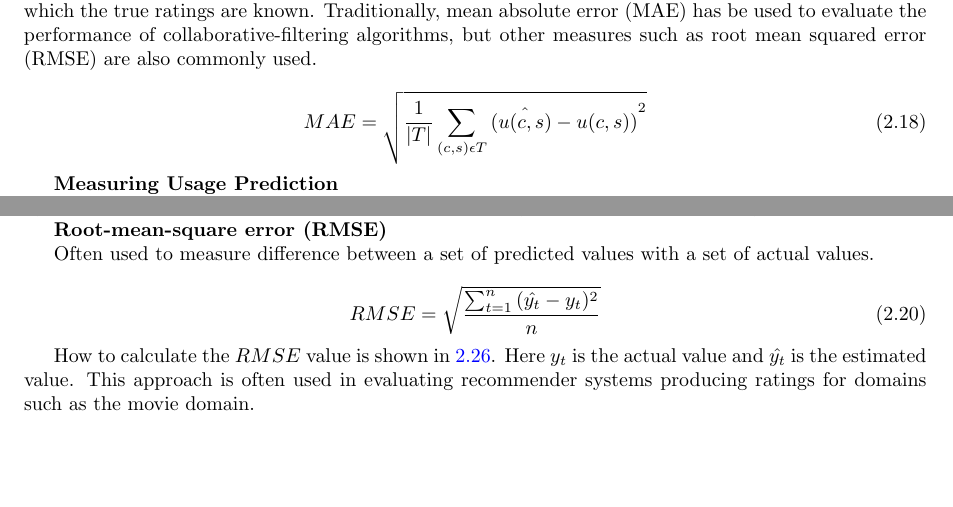
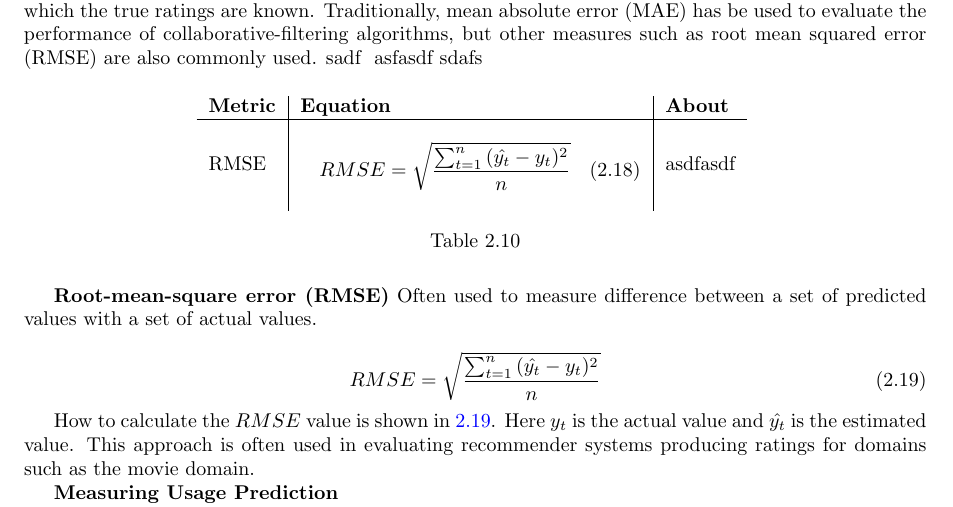
Before and after one commit to mcmhav/muchBazar, a LaTeX document (src/report.tex, which reads src/chapters/02-prestudy/05-evaluation.tex): two parts of pages 46 and 49 of 63 before the commit and part of page 46 of 63 after it, the two joined at a grey line, cut so that both start at the same text, the shorter picture padded with empty space. Compiled offline with pdfLaTeX.

Commit message:
system evaluation

```diff
--- a/src/chapters/02-prestudy/05-evaluation.tex
+++ b/src/chapters/02-prestudy/05-evaluation.tex
@@ -200,10 +200,32 @@ $\hat{u(c,s)}$ for a test set $T$ of user.item pairs $(c, s)$ for which the
 true ratings are known. Traditionally, mean absolute error (MAE) has be used to
 evaluate the performance of collaborative-filtering algorithms, but other
 measures such as root mean squared error (RMSE) are also commonly used.
+sadf
+\equationMEA
+asfasdf
+sdafs
 
-\begin{equation}
-MAE = \sqrt{\frac{1}{\vert T \vert} \sum_{(c,s) \epsilon T}{(\hat{u(c,s)} - u(c,s))}^{2}}
-\end{equation}
+\begin{table}[H]
+    \centering
+    \begin{tabular}{l|l|l}
+    	\textbf{Metric}	& \textbf{Equation} & \textbf{About} \\ \hline
+    	RMSE 			& \parbox{6cm}{\equationRMSE}
+    	 & asdfasdf \\
+    \end{tabular}
+    \label{table:predictiveAccuracyMetrics}
+    \caption [Predictive Accuracy Metrics]{}
+\end{table}
+
+
+\textbf{Root-mean-square error (RMSE)}
+Often used to measure difference between a set of predicted values with a set of actual values.
+
+\equationRMSE
+
+How to calculate the $RMSE$ value is shown in~\ref{equation:rmse}.
+Here $y_t$ is the actual value and $\hat{y_t}$ is the estimated value.
+This approach is often used in evaluating recommender systems producing ratings for domains such as the movie domain.
+
 
 \textbf{Measuring Usage Prediction}
 
@@ -483,20 +505,7 @@ System-centric evaluation methods measures the accuracy of the recommendation sy
 
 
 % Evaluate rating
-\textbf{Root-mean-square error (RMSE)}
 
-Often used to measure difference between a set of predicted values with a set of actual values.
-
-\begin{equation}
-	RMSE = \sqrt{\frac{\sum_{t=1}^{n}{(\hat{y_t} - y_t)^{2}}}{n}}
-\end{equation}
-% \begin{equation}
-% 	RMSE = \sqrt{\frac{1}{\vert T \vert} \sum_{(c,s) \epsilon T}{(\hat{u(c,s)} - u(c,s))}^{2}}
-% \end{equation}
-
-How to calculate the $RMSE$ value is shown in~\ref{equation:ndcg}.
-Here $y_t$ is the actual value and $\hat{y_t}$ is the estimated value.
-This approach is often used in evaluating recommender systems producing ratings for domains such as the movie domain.
 
 
 % implicit
--- a/src/report.tex
+++ b/src/report.tex
@@ -26,7 +26,14 @@
 \usepackage{pbox}     % Can be used in tables to have multiple lines in one box
 \usepackage{multirow} % Span a row over multiple rows
 \usepackage{amssymb}
+\usepackage{catchfilebetweentags} % fetch equations from separate file
 %\usepackage[dvipsnames]{xcolor}
+
+% equation shortcuts
+\newcommand{\equationRMSE}{
+  \ExecuteMetaData[equations.tex]{rmse}}
+\newcommand{\equationMEA}{
+  \ExecuteMetaData[equations.tex]{mea}}
 
 
 % Package configutations
```
Also changed, not shown: src/equations.tex (added, +25 -0 lines), src/chapters/02-prestudy/01-stateOfTheArt.tex (line endings or trailing spaces), 1 other file.
